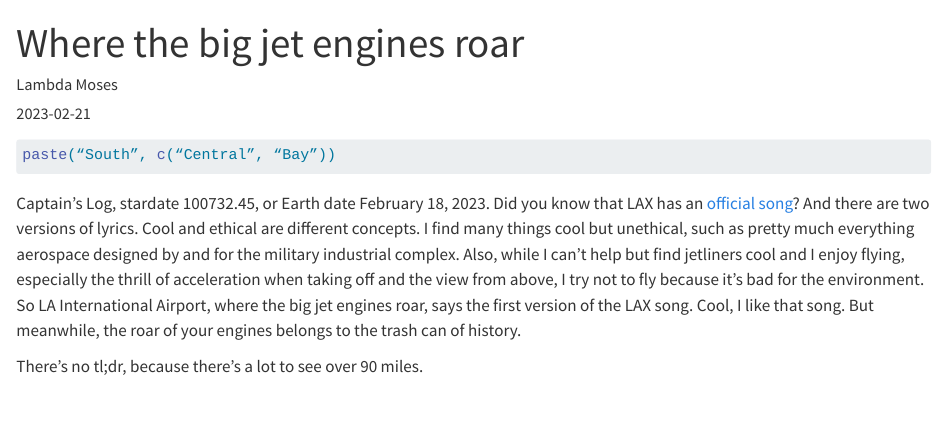
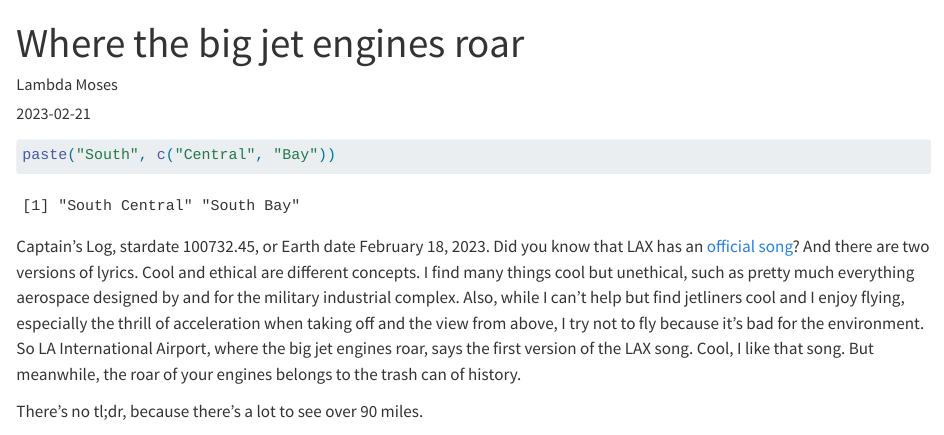
Before and after one commit to lambdamoses/thevoyages, a Quarto document (posts/2023-02-21-where-the-big-jet-engines-roar/index.qmd): the page in a window 1100 px wide, from its top. Rendered offline with R 4.5, knitr and Pandoc in place of Quarto, with nearby package versions.

Commit message:
Some glitches

````diff
--- a/posts/2023-02-21-where-the-big-jet-engines-roar/index.qmd
+++ b/posts/2023-02-21-where-the-big-jet-engines-roar/index.qmd
@@ -5,8 +5,8 @@ date: "2023-02-21"
 categories: [cycling]
 ---
 
-```{r, eval=FALSE}
-paste(“South”, c(“Central”, “Bay”))
+```{r}
+paste("South", c("Central", "Bay"))
 ```
 
 Captain's Log, stardate 100732.45, or Earth date February 18, 2023. Did you know that LAX has an [official song](https://www.lawa.org/history/lax-history/lax-official-song)? And there are two versions of lyrics. Cool and ethical are different concepts. I find many things cool but unethical, such as pretty much everything aerospace designed by and for the military industrial complex. Also, while I can't help but find jetliners cool and I enjoy flying, especially the thrill of acceleration when taking off and the view from above, I try not to fly because it's bad for the environment. So LA International Airport, where the big jet engines roar, says the first version of the LAX song. Cool, I like that song. But meanwhile, the roar of your engines belongs to the trash can of history.
````
Also changed, not shown: docs/search.json, posts/2023-02-21-where-the-big-jet-engines-roar/index.qmd (3 more changed lines), 5 other files.
